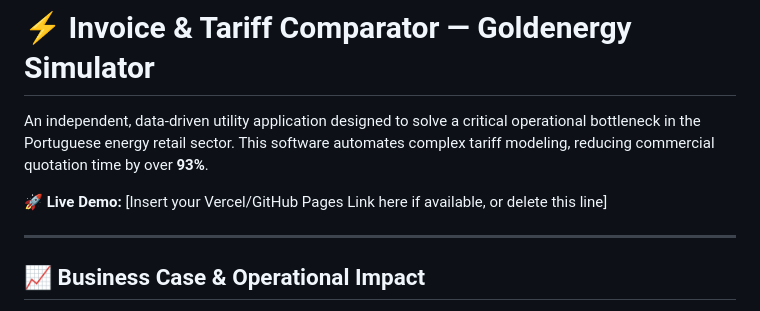
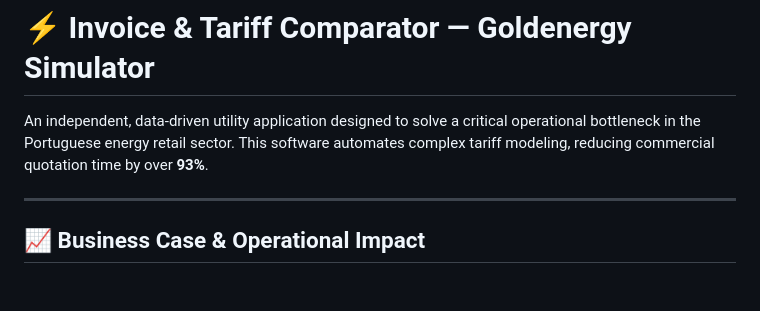
Before and after one commit to cdiasbrasilio/invoinceAndTariffComparator, a Markdown page: README.md, the part around the change. Drawn GitHub-style; blank space fills up the shorter version.

Commit message:
Update README to remove live demo placeholder
Removed placeholder for live demo link in README.

```diff
--- a/README.md
+++ b/README.md
@@ -1,8 +1,6 @@
 # ⚡ Invoice & Tariff Comparator — Goldenergy Simulator
 
 An independent, data-driven utility application designed to solve a critical operational bottleneck in the Portuguese energy retail sector. This software automates complex tariff modeling, reducing commercial quotation time by over **93%**.
-
-🚀 **Live Demo:** [Insert your Vercel/GitHub Pages Link here if available, or delete this line]
 
 ---
 
```
